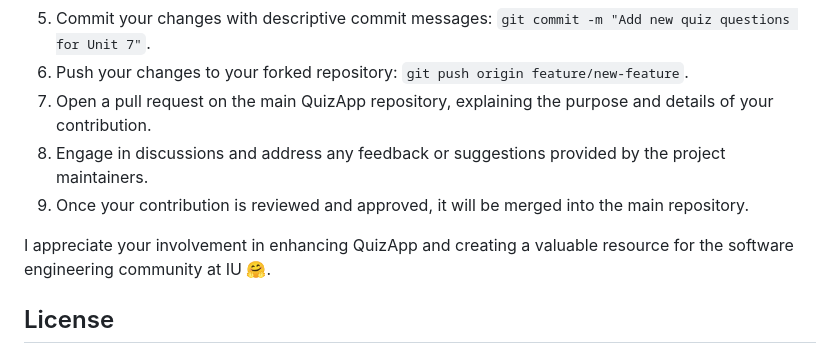
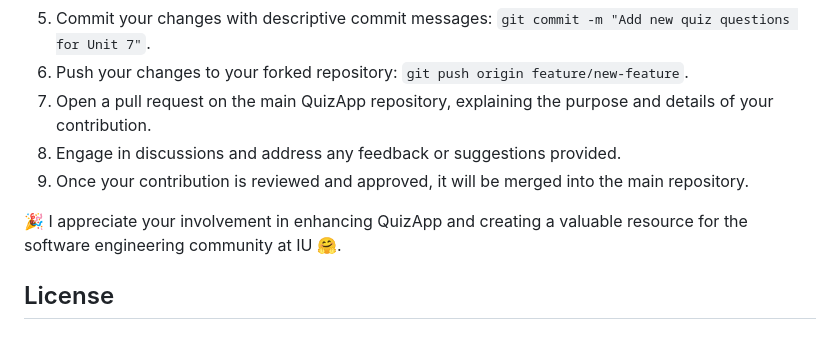
Before and after one commit to DanielaBerlin/QuizApp, a Markdown page: README.md, the part around the change. Drawn GitHub-style.

```diff
--- a/README.md
+++ b/README.md
@@ -33,10 +33,10 @@ Contributions from the students and educators of the Software Engineering Princi
 5. Commit your changes with descriptive commit messages: `git commit -m "Add new quiz questions for Unit 7"`.
 6. Push your changes to your forked repository: `git push origin feature/new-feature`.
 7. Open a pull request on the main QuizApp repository, explaining the purpose and details of your contribution.
-8. Engage in discussions and address any feedback or suggestions provided by the project maintainers.
+8. Engage in discussions and address any feedback or suggestions provided.
 9. Once your contribution is reviewed and approved, it will be merged into the main repository.
 
-I appreciate your involvement in enhancing QuizApp and creating a valuable resource for the software engineering community at IU 🤗.
+🎉 I appreciate your involvement in enhancing QuizApp and creating a valuable resource for the software engineering community at IU 🤗.
 
 ## License
 
```
